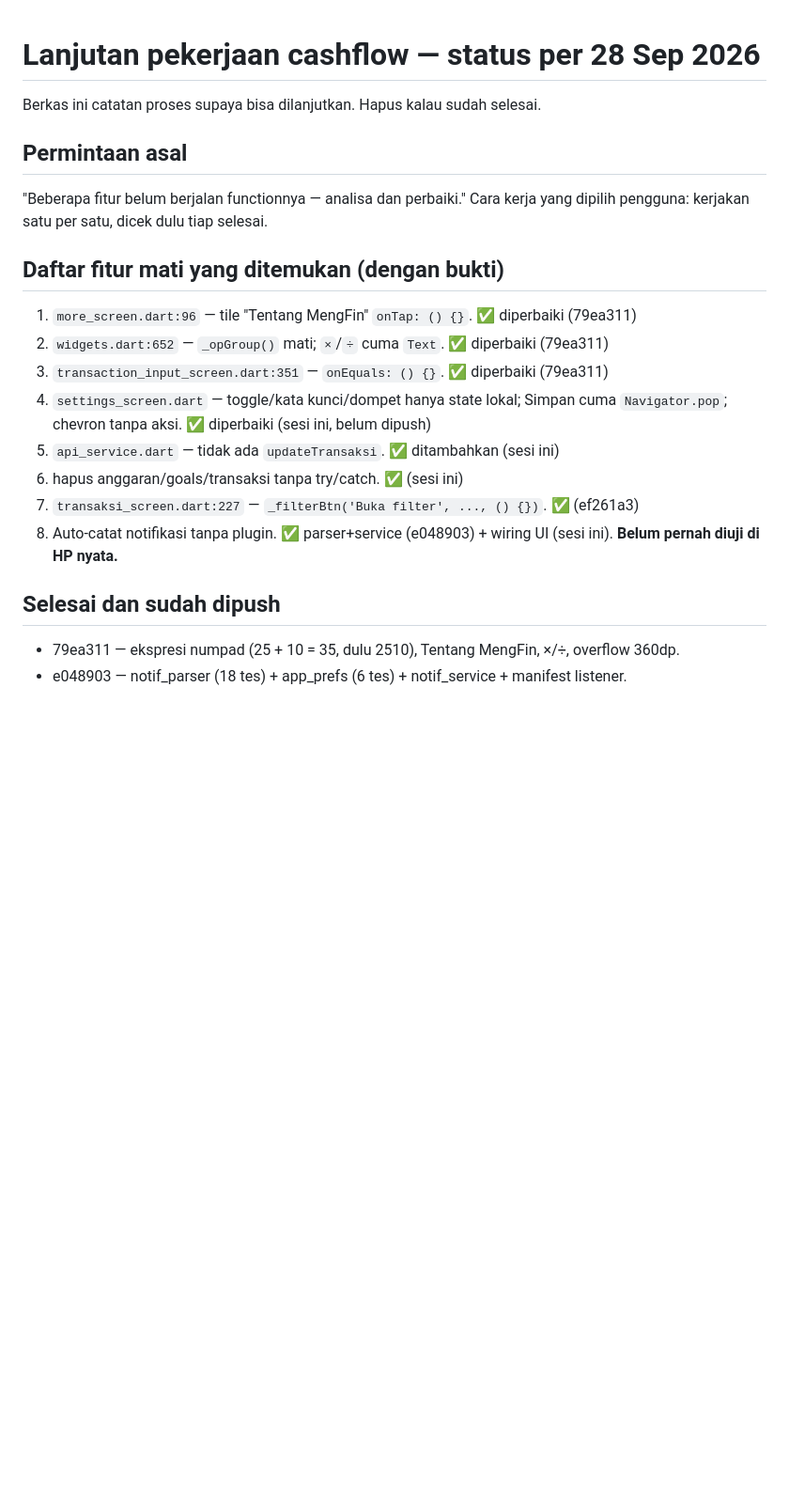
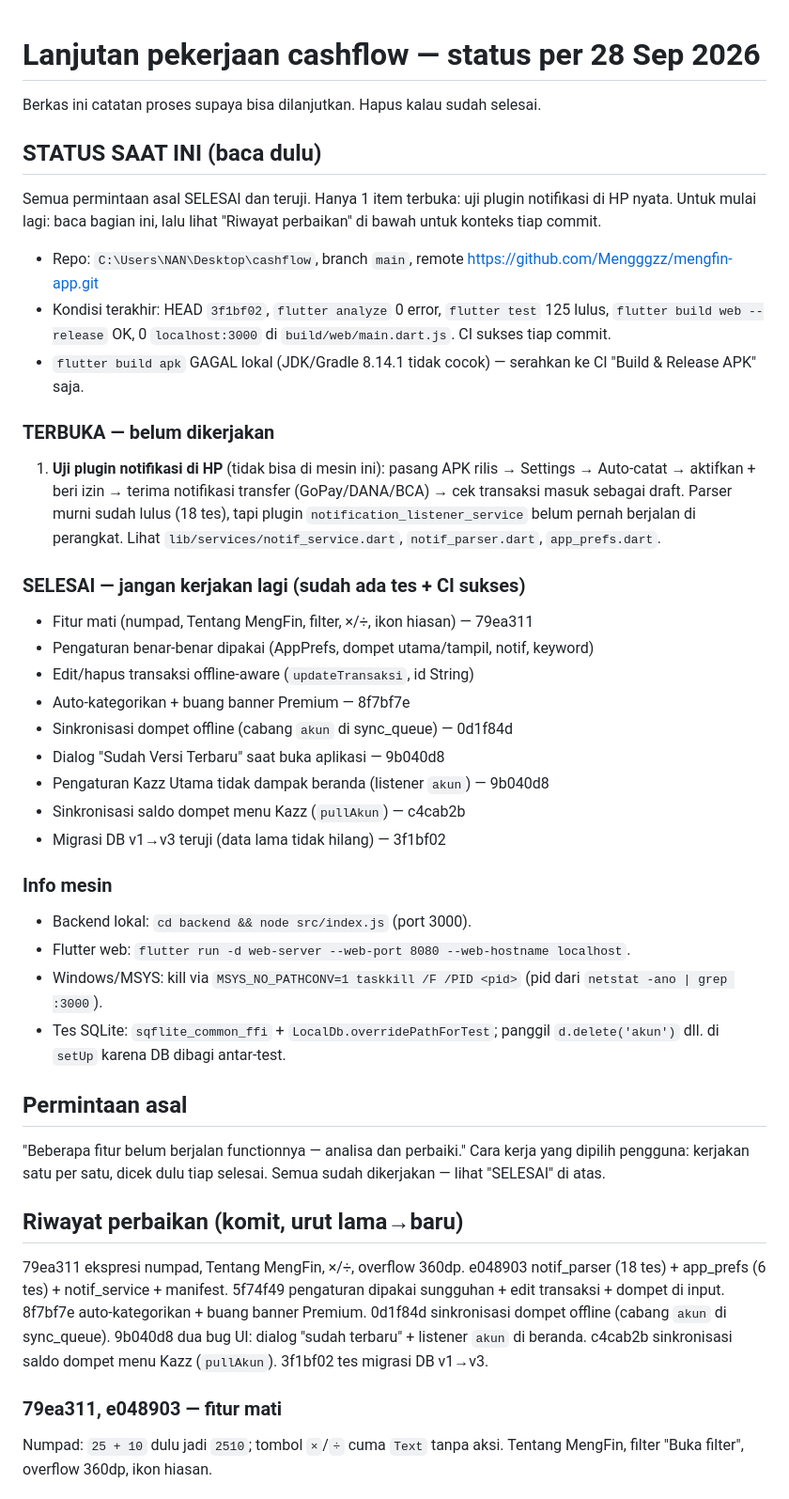
Before and after one commit to Mengggzz/mengfin-app, a Markdown page: PROGRESS.md, the part around one of its changes. Shown at 94% size. Drawn GitHub-style; blank space fills up the shorter version.

Commit message:
docs: rapikan PROGRESS.md — status terkini, 1 item terbuka

```diff
--- a/PROGRESS.md
+++ b/PROGRESS.md
@@ -2,23 +2,63 @@
 
 Berkas ini catatan proses supaya bisa dilanjutkan. Hapus kalau sudah selesai.
 
+## STATUS SAAT INI (baca dulu)
+Semua permintaan asal SELESAI dan teruji. Hanya 1 item terbuka: uji plugin
+notifikasi di HP nyata. Untuk mulai lagi: baca bagian ini, lalu lihat
+"Riwayat perbaikan" di bawah untuk konteks tiap commit.
+
+- Repo: `C:\Users\NAN\Desktop\cashflow`, branch `main`, remote
+  https://github.com/Mengggzz/mengfin-app.git
+- Kondisi terakhir: HEAD `3f1bf02`, `flutter analyze` 0 error,
+  `flutter test` 125 lulus, `flutter build web --release` OK,
+  0 `localhost:3000` di `build/web/main.dart.js`. CI sukses tiap commit.
+- `flutter build apk` GAGAL lokal (JDK/Gradle 8.14.1 tidak cocok) —
+  serahkan ke CI "Build & Release APK" saja.
+
+### TERBUKA — belum dikerjakan
+1. **Uji plugin notifikasi di HP** (tidak bisa di mesin ini):
+   pasang APK rilis → Settings → Auto-catat → aktifkan + beri izin →
+   terima notifikasi transfer (GoPay/DANA/BCA) → cek transaksi masuk
+   sebagai draft. Parser murni sudah lulus (18 tes), tapi plugin
+   `notification_listener_service` belum pernah berjalan di perangkat.
+   Lihat `lib/services/notif_service.dart`, `notif_parser.dart`,
+   `app_prefs.dart`.
+
+### SELESAI — jangan kerjakan lagi (sudah ada tes + CI sukses)
+- Fitur mati (numpad, Tentang MengFin, filter, ×/÷, ikon hiasan) — 79ea311
+- Pengaturan benar-benar dipakai (AppPrefs, dompet utama/tampil, notif, keyword)
+- Edit/hapus transaksi offline-aware (`updateTransaksi`, id String)
+- Auto-kategorikan + buang banner Premium — 8f7bf7e
+- Sinkronisasi dompet offline (cabang `akun` di sync_queue) — 0d1f84d
+- Dialog "Sudah Versi Terbaru" saat buka aplikasi — 9b040d8
+- Pengaturan Kazz Utama tidak dampak beranda (listener `akun`) — 9b040d8
+- Sinkronisasi saldo dompet menu Kazz (`pullAkun`) — c4cab2b
+- Migrasi DB v1→v3 teruji (data lama tidak hilang) — 3f1bf02
+
+### Info mesin
+- Backend lokal: `cd backend && node src/index.js` (port 3000).
+- Flutter web: `flutter run -d web-server --web-port 8080 --web-hostname localhost`.
+- Windows/MSYS: kill via `MSYS_NO_PATHCONV=1 taskkill /F /PID <pid>`
+  (pid dari `netstat -ano | grep :3000`).
+- Tes SQLite: `sqflite_common_ffi` + `LocalDb.overridePathForTest`;
+  panggil `d.delete('akun')` dll. di `setUp` karena DB dibagi antar-test.
+
 ## Permintaan asal
 "Beberapa fitur belum berjalan functionnya — analisa dan perbaiki."
 Cara kerja yang dipilih pengguna: kerjakan satu per satu, dicek dulu tiap selesai.
+Semua sudah dikerjakan — lihat "SELESAI" di atas.
 
-## Daftar fitur mati yang ditemukan (dengan bukti)
-1. `more_screen.dart:96` — tile "Tentang MengFin" `onTap: () {}`. ✅ diperbaiki (79ea311)
-2. `widgets.dart:652` — `_opGroup()` mati; `×`/`÷` cuma `Text`. ✅ diperbaiki (79ea311)
-3. `transaction_input_screen.dart:351` — `onEquals: () {}`. ✅ diperbaiki (79ea311)
-4. `settings_screen.dart` — toggle/kata kunci/dompet hanya state lokal; Simpan cuma
-   `Navigator.pop`; chevron tanpa aksi. ✅ diperbaiki (sesi ini, belum dipush)
-5. `api_service.dart` — tidak ada `updateTransaksi`. ✅ ditambahkan (sesi ini)
-6. hapus anggaran/goals/transaksi tanpa try/catch. ✅ (sesi ini)
-7. `transaksi_screen.dart:227` — `_filterBtn('Buka filter', ..., () {})`. ✅ (ef261a3)
-8. Auto-catat notifikasi tanpa plugin. ✅ parser+service (e048903) + wiring UI (sesi ini).
-   **Belum pernah diuji di HP nyata.**
+## Riwayat perbaikan (komit, urut lama→baru)
+79ea311 ekspresi numpad, Tentang MengFin, ×/÷, overflow 360dp.
+e048903 notif_parser (18 tes) + app_prefs (6 tes) + notif_service + manifest.
+5f74f49 pengaturan dipakai sungguhan + edit transaksi + dompet di input.
+8f7bf7e auto-kategorikan + buang banner Premium.
+0d1f84d sinkronisasi dompet offline (cabang `akun` di sync_queue).
+9b040d8 dua bug UI: dialog "sudah terbaru" + listener `akun` di beranda.
+c4cab2b sinkronisasi saldo dompet menu Kazz (`pullAkun`).
+3f1bf02 tes migrasi DB v1→v3.
 
-## Selesai dan sudah dipush
-- 79ea311 — ekspresi numpad (25 + 10 = 35, dulu 2510), Tentang MengFin, ×/÷, overflow 360dp.
-- e048903 — notif_parser (18 tes) + app_prefs (6 tes) + notif_service + manifest listener.
+### 79ea311, e048903 — fitur mati
+Numpad: `25 + 10` dulu jadi `2510`; tombol `×`/`÷` cuma `Text` tanpa aksi.
+Tentang MengFin, filter "Buka filter", overflow 360dp, ikon hiasan.
 
```
Also changed, not shown: other parts of PROGRESS.md (+55 -152 lines).
